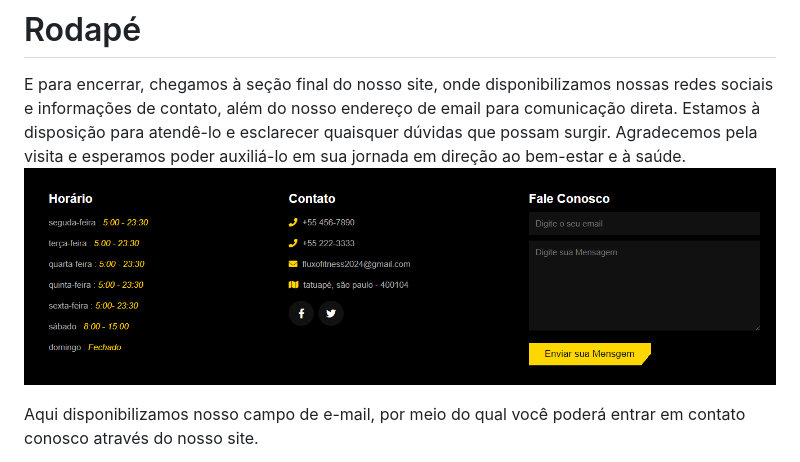
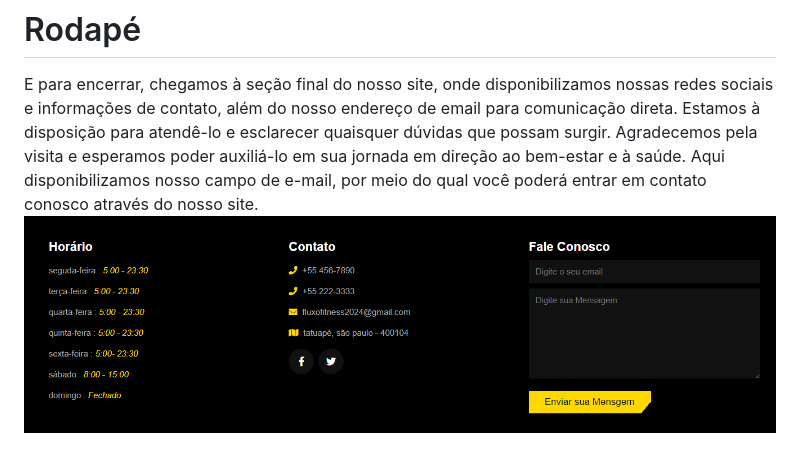
Before and after one commit to wesp1201/Projeto-Integrador---Academia, a Markdown page: README.md, the part around the change. GitHub-like rendering.

```diff
--- a/README.md
+++ b/README.md
@@ -71,9 +71,7 @@ Este QR code direciona diretamente para o nosso aplicativo de Taxa de Gordura, o
 
 # Rodapé
 E para encerrar, chegamos à seção final do nosso site, onde disponibilizamos nossas redes sociais e informações de contato, além do nosso endereço de email para comunicação direta. Estamos à disposição para atendê-lo e esclarecer quaisquer dúvidas que possam surgir. Agradecemos pela visita e esperamos poder auxiliá-lo em sua jornada em direção ao bem-estar e à saúde.
+Aqui disponibilizamos nosso campo de e-mail, por meio do qual você poderá entrar em contato conosco através do nosso site.
 ![Rodapé](https://github.com/wesp1201/Projeto-Integrador---Academia/blob/main/img-readme/rodape1.png)
-
-Aqui disponibilizamos nosso campo de e-mail, por meio do qual você poderá entrar em contato conosco através do nosso site.
-
 Após o envio da sua mensagem, uma tela de confirmação será exibida indicando que sua mensagem foi enviada com sucesso. Para retornar ao nosso site, basta clicar no botão 'Go Back', que o redirecionará de volta à página do campo de e-mail, permitindo o envio de novas mensagens.
 ![Go Back](https://github.com/wesp1201/Projeto-Integrador---Academia/blob/main/img-readme/GOBACK.png)
```
